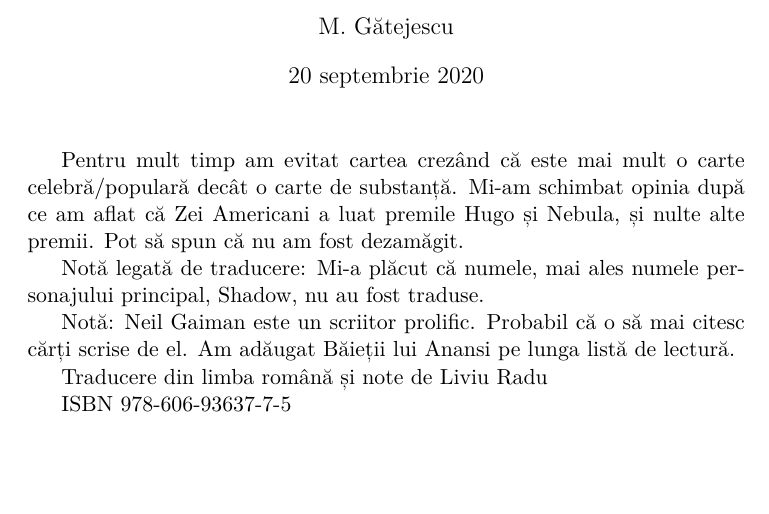
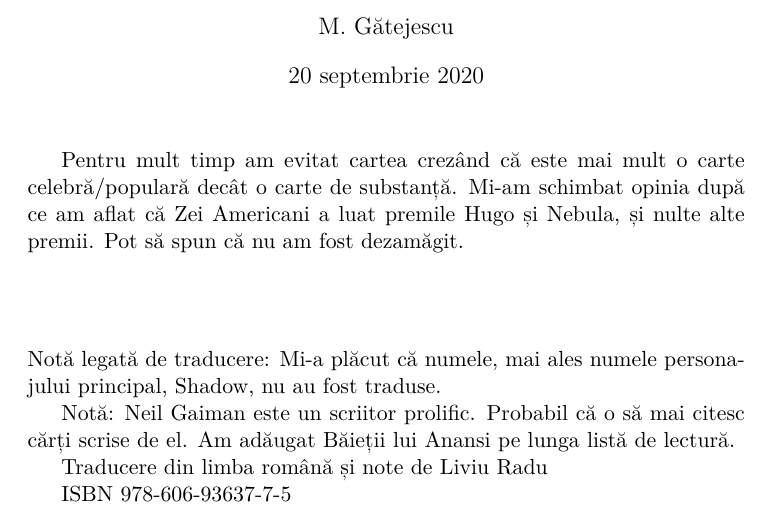
Before and after one commit to odCat/essays, a LaTeX document (books/zei_americani.tex): part of the page, cut so that both start at the same text, the shorter picture padded with empty space. Compiled offline with XeLaTeX.

Commit message:
Split notes section

```diff
--- a/books/zei_americani.tex
+++ b/books/zei_americani.tex
@@ -12,7 +12,7 @@
 după ce am aflat că Zei Americani a luat premile Hugo și Nebula, și
 nulte alte premii. Pot să spun că nu am fost dezamăgit.
 
-%\section{Note}
+\section*{}
 Notă legată de traducere: Mi-a plăcut că numele, mai ales numele
 personajului principal, Shadow, nu au fost traduse.
 
```
